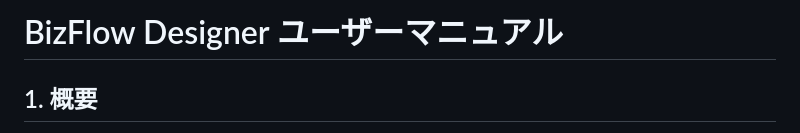
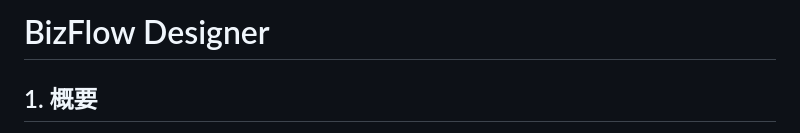
Before and after one commit to dddomain/BizFlow-Designer, a Markdown page: readme.md, the part around the change. Rendered like a GitHub page.

```diff
--- a/readme.md
+++ b/readme.md
@@ -1,4 +1,4 @@
-# BizFlow Designer ユーザーマニュアル
+# BizFlow Designer
 
 ## 1\. 概要
 
```
